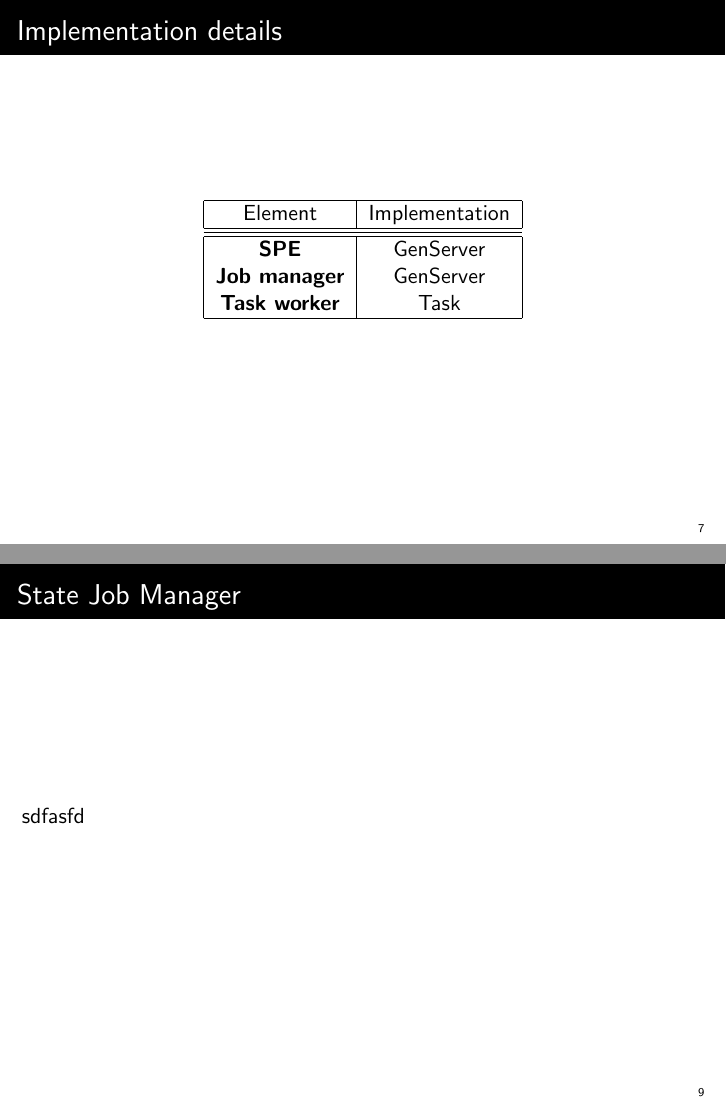
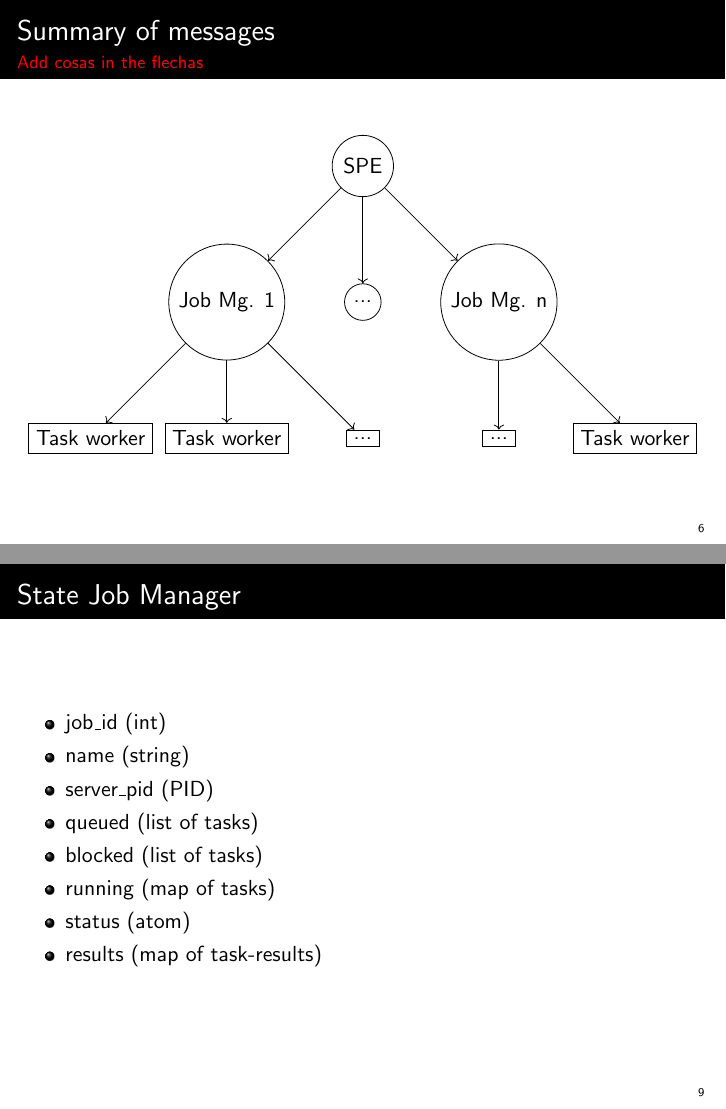
Before and after one commit to rubengpb/spe, LaTeX slides (presentation/slides/main.tex): pages 7 and 9 of 10 before the commit and pages 6 and 9 of 10 after it, joined at a grey line. Compiled offline with pdfLaTeX.

Commit message:
Updated slides and ideas

```diff
--- a/slides/main.tex
+++ b/presentation/slides/main.tex
@@ -165,6 +161,37 @@ Rubén García-Patos Benito \and Germán Ruiz Cabello \and Alejandro Soriano Com
     \end{table}
 \end{frame}
 
+\begin{frame}{Summary of messages}
+{\color{red} Add cosas in the flechas}
+    \begin{center}
+\begin{tikzpicture}[node distance=2.4cm, auto]
+  \node[draw, circle] (SPE) {SPE};
+  \node[draw, circle, below of=SPE] (JM2) {...};
+  \node[draw, circle, left of=JM2] (JM1) {Job Mg. 1};
+  \node[draw, circle, right of=JM2] (JM3) {Job Mg. n};
+
+  \node[draw, rectangle, below of=JM1] (TW11) {Task worker};
+  \node[draw, rectangle, right of=TW11] (TW12) {...};
+  \node[draw, rectangle, right of=TW12] (TW13) {...};
+  \node[draw, rectangle, left of=TW11] (TW14) {Task worker};
+
+  \node[draw, rectangle, right of=TW13] (TWn) {Task worker};
+
+  \draw[->] (SPE) to (JM1) ;
+  \draw[->] (SPE) to (JM2) ;
+  \draw[->] (SPE) to (JM3) ;
+
+  \draw[->] (JM1) to (TW11) ;
+  \draw[->] (JM1) to (TW12) ;
+  \draw[->] (JM3) to (TW13) ;
+  \draw[->] (JM1) to (TW14) ;
+
+  \draw[->] (JM3) to (TWn) ;
+
+\end{tikzpicture}
+\end{center}
+\end{frame}
+
 \begin{frame}{Implementation details}
 
     \begin{table}[]
@@ -190,7 +225,16 @@ Rubén García-Patos Benito \and Germán Ruiz Cabello \and Alejandro Soriano Com
 \end{frame}
 
 \begin{frame}{State Job Manager}
-    sdfasfd
+    \begin{itemize}
+        \item job\_id (int)
+        \item name (string)
+        \item server\_pid (PID)
+        \item queued (list of tasks)
+        \item blocked (list of tasks)
+        \item running (map of tasks)
+        \item status (atom)
+        \item results (map of task-results)
+    \end{itemize}
 \end{frame}
 
 \begin{frame}[fragile]{Task implementation}
```
Also changed, not shown: presentation/ideas.md (added, +40 -0 lines), presentation/slides/style/style.tex (renamed from slides/style/style.tex), presentation/slides/main.tex (32 more changed lines).
